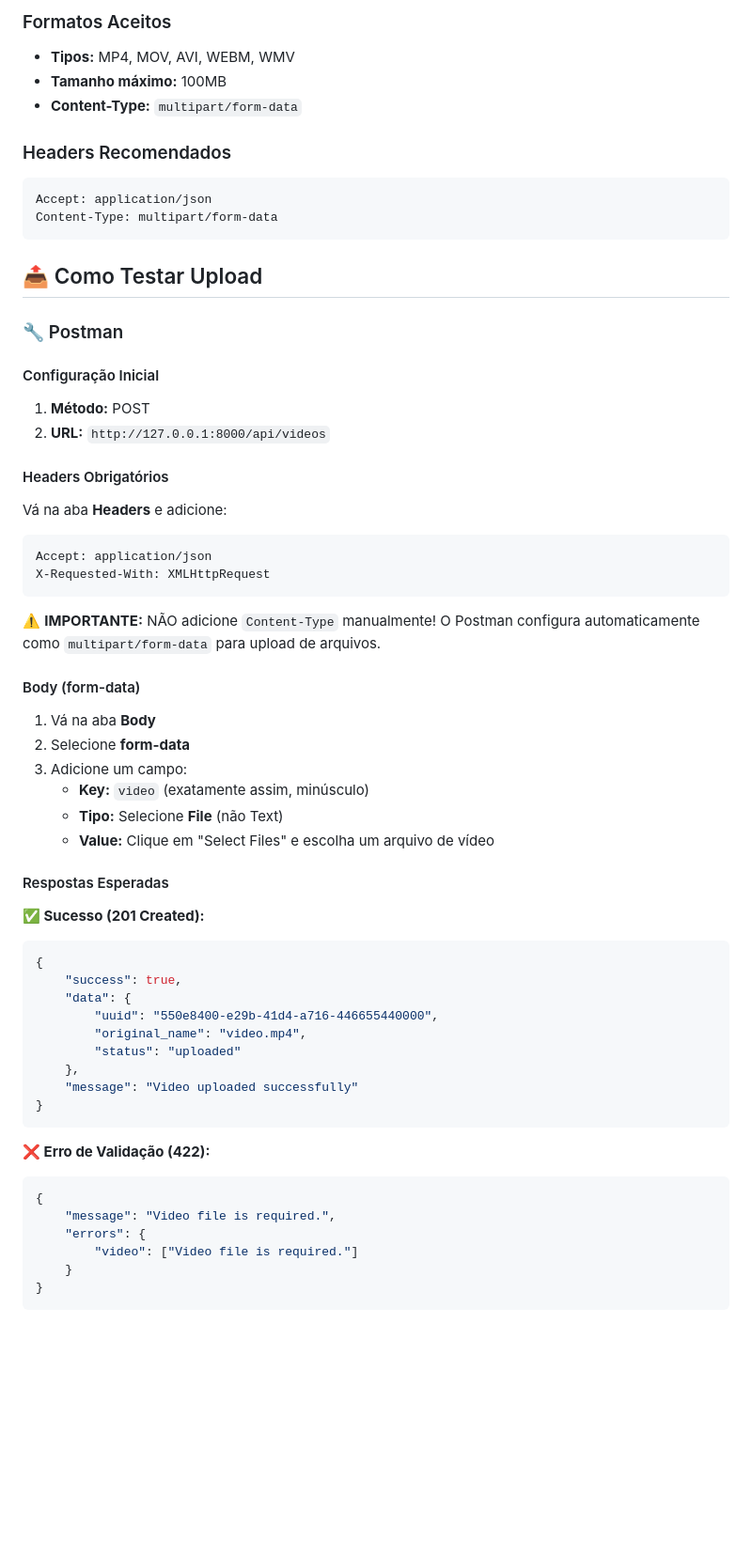
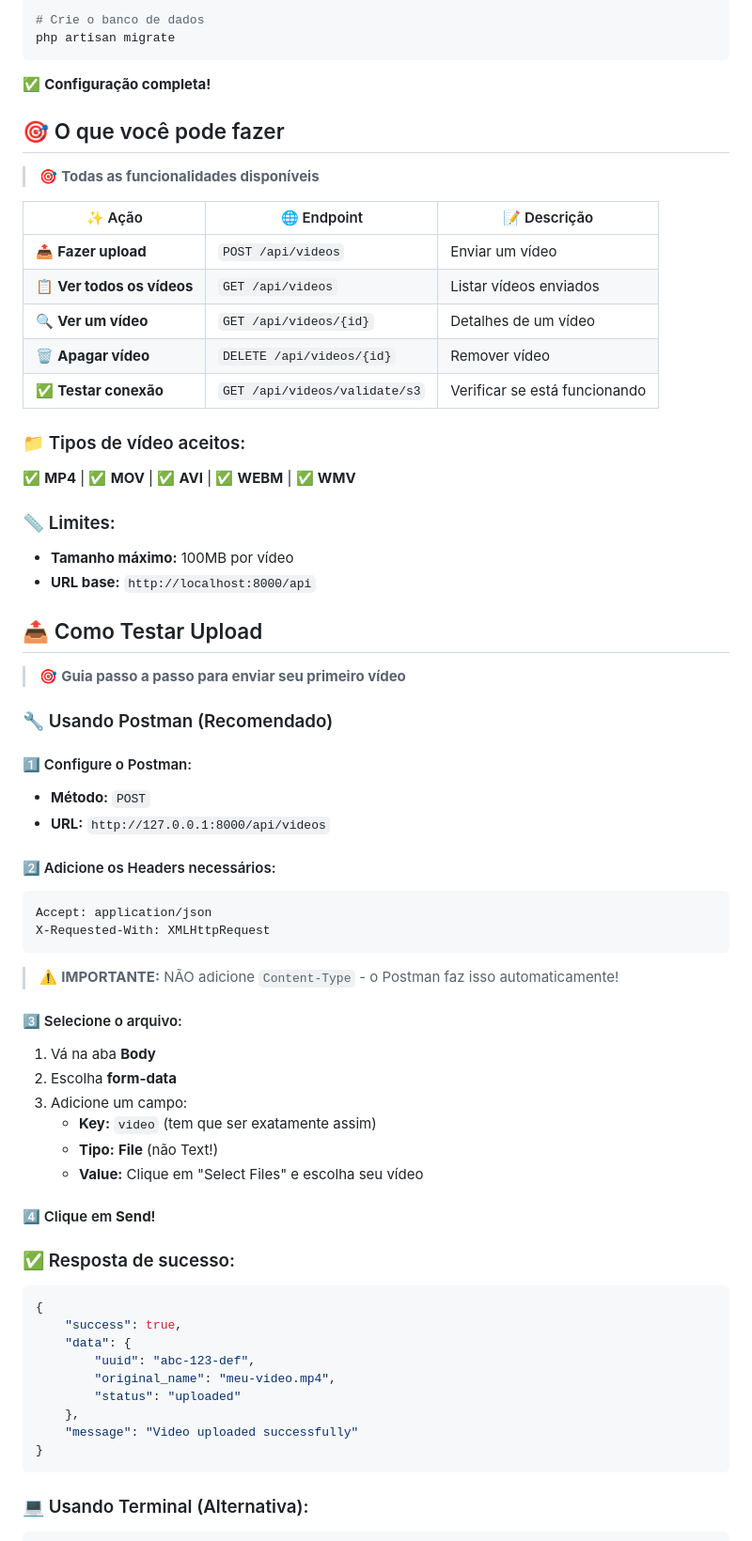
Before and after one commit to EmanuelSgx/projeto-video, a Markdown page: README.md, the part around the change printed below. Shown: that part at 94% size. Drawn GitHub-style; blank space fills up the shorter version.

````diff
--- a/README.md
+++ b/README.md
@@ -141,62 +120,70 @@ QUEUE_CONNECTION=database
 
-### Formatos Aceitos
-- **Tipos:** MP4, MOV, AVI, WEBM, WMV
-- **Tamanho máximo:** 100MB
-- **Content-Type:** `multipart/form-data`
+```bash
+# Crie o banco de dados
+php artisan migrate
+```
 
-### Headers Recomendados
-```
-Accept: application/json
-Content-Type: multipart/form-data
-```
+✅ **Configuração completa!**
+
+## 🎯 O que você pode fazer
+
+> 🎯 **Todas as funcionalidades disponíveis**
+
+| ✨ Ação | 🌐 Endpoint | 📝 Descrição |
+|---------|-------------|--------------|
+| 📤 **Fazer upload** | `POST /api/videos` | Enviar um vídeo |
+| 📋 **Ver todos os vídeos** | `GET /api/videos` | Listar vídeos enviados |
+| 🔍 **Ver um vídeo** | `GET /api/videos/{id}` | Detalhes de um vídeo |
+| 🗑️ **Apagar vídeo** | `DELETE /api/videos/{id}` | Remover vídeo |
+| ✅ **Testar conexão** | `GET /api/videos/validate/s3` | Verificar se está funcionando |
+
+### 📁 Tipos de vídeo aceitos:
+✅ **MP4** | ✅ **MOV** | ✅ **AVI** | ✅ **WEBM** | ✅ **WMV**
+
+### 📏 Limites:
+- **Tamanho máximo:** 100MB por vídeo
+- **URL base:** `http://localhost:8000/api`
 
 ## 📤 Como Testar Upload
 
-### 🔧 Postman
+> 🎯 **Guia passo a passo para enviar seu primeiro vídeo**
 
-#### Configuração Inicial
-1. **Método:** POST
-2. **URL:** `http://127.0.0.1:8000/api/videos`
+### 🔧 Usando Postman (Recomendado)
 
-#### Headers Obrigatórios
-Vá na aba **Headers** e adicione:
+#### 1️⃣ Configure o Postman:
+- **Método:** `POST`
+- **URL:** `http://127.0.0.1:8000/api/videos`
+
+#### 2️⃣ Adicione os Headers necessários:
 ```
 Accept: application/json
 X-Requested-With: XMLHttpRequest
 ```
 
-⚠️ **IMPORTANTE:** NÃO adicione `Content-Type` manualmente! O Postman configura automaticamente como `multipart/form-data` para upload de arquivos.
+> ⚠️ **IMPORTANTE:** NÃO adicione `Content-Type` - o Postman faz isso automaticamente!
 
-#### Body (form-data)
+#### 3️⃣ Selecione o arquivo:
 1. Vá na aba **Body**
-2. Selecione **form-data**
+2. Escolha **form-data**
 3. Adicione um campo:
-   - **Key:** `video` (exatamente assim, minúsculo)
-   - **Tipo:** Selecione **File** (não Text)
-   - **Value:** Clique em "Select Files" e escolha um arquivo de vídeo
+   - **Key:** `video` (tem que ser exatamente assim)
+   - **Tipo:** **File** (não Text!)
+   - **Value:** Clique em "Select Files" e escolha seu vídeo
 
-#### Respostas Esperadas
+#### 4️⃣ Clique em **Send**!
 
-**✅ Sucesso (201 Created):**
+### ✅ Resposta de sucesso:
 ```json
 {
     "success": true,
     "data": {
-        "uuid": "550e8400-e29b-41d4-a716-446655440000",
-        "original_name": "video.mp4",
+        "uuid": "abc-123-def",
+        "original_name": "meu-video.mp4",
         "status": "uploaded"
     },
     "message": "Video uploaded successfully"
 }
 ```
 
-**❌ Erro de Validação (422):**
-```json
-{
-    "message": "Video file is required.",
-    "errors": {
-        "video": ["Video file is required."]
-    }
-}
-```
+### 💻 Usando Terminal (Alternativa):
 
````
Also changed, not shown: other parts of README.md (+46 -120 lines).
